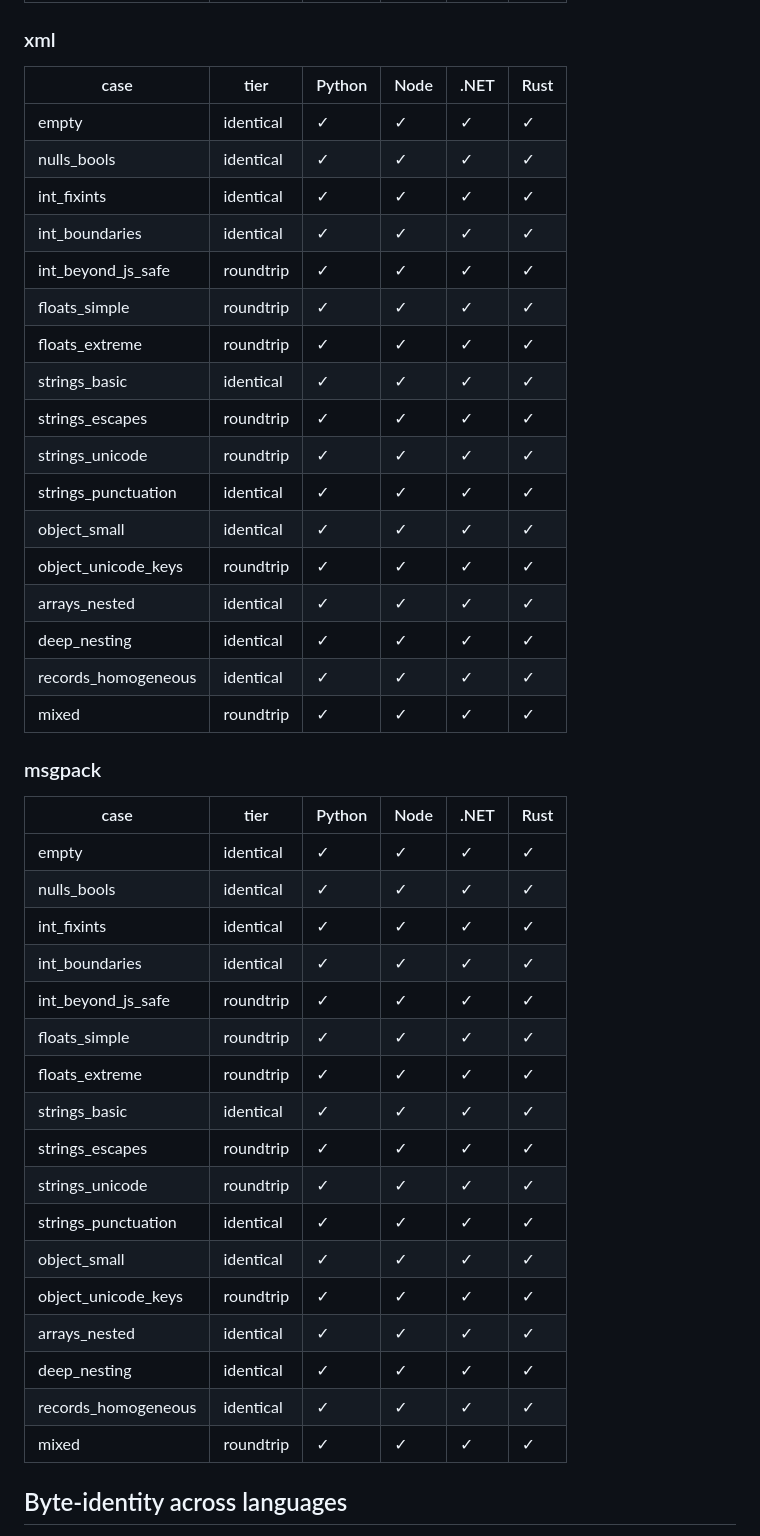
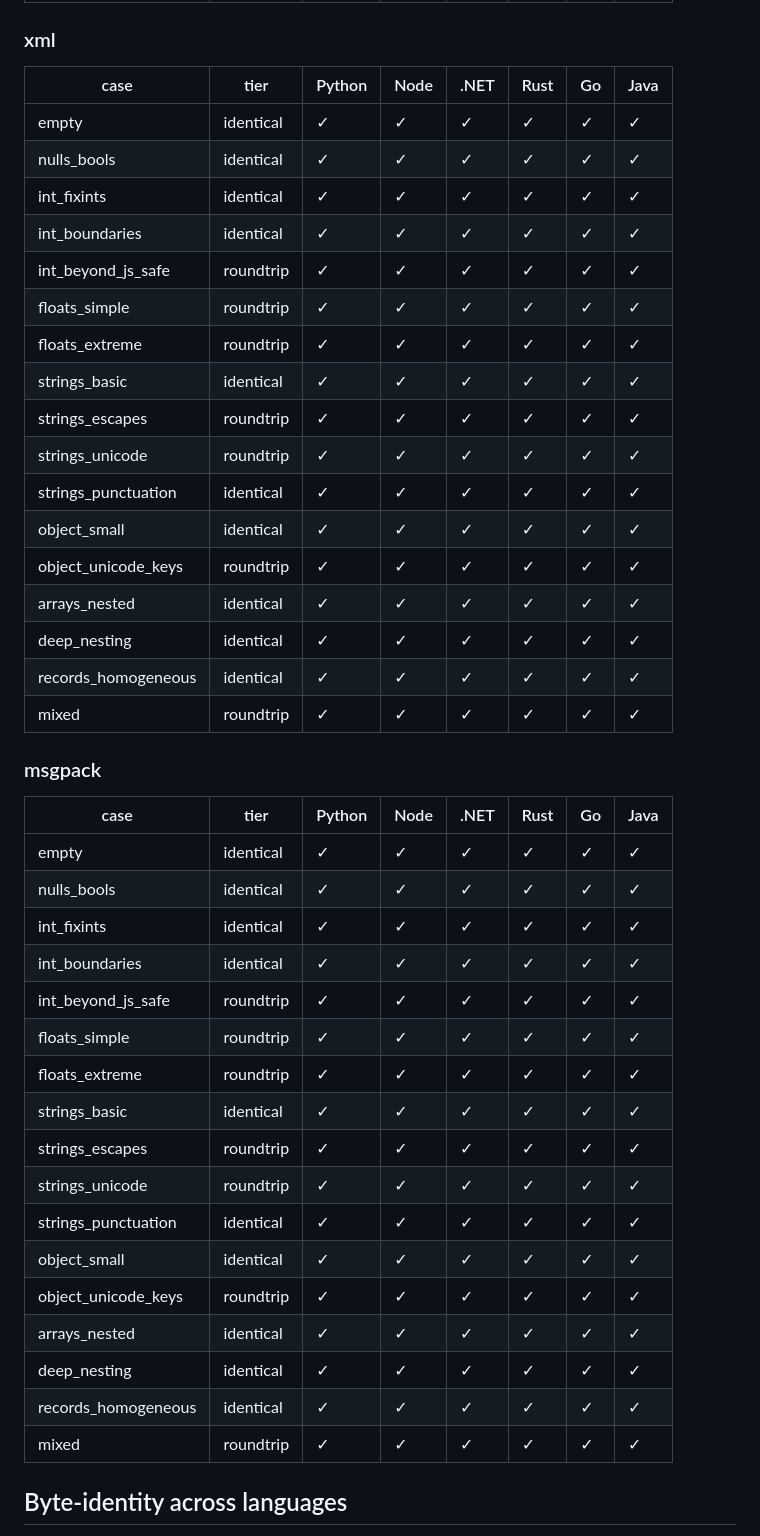
Before and after one commit to flatwire-io/flatwire, a Markdown page: conformance/RESULTS.md, the part around one of its changes. GitHub-like rendering.

Commit message:
conformance: refresh six-language results matrix [skip ci]

```diff
--- a/conformance/RESULTS.md
+++ b/conformance/RESULTS.md
@@ -43,47 +43,47 @@ Every case must decode back to what was encoded, in every language. `✓` = roun
 
 ### xml
 
-| case | tier | Python | Node | .NET | Rust |
-|---|---|---|---|---|---|
-| empty | identical | ✓ | ✓ | ✓ | ✓ |
-| nulls_bools | identical | ✓ | ✓ | ✓ | ✓ |
-| int_fixints | identical | ✓ | ✓ | ✓ | ✓ |
-| int_boundaries | identical | ✓ | ✓ | ✓ | ✓ |
-| int_beyond_js_safe | roundtrip | ✓ | ✓ | ✓ | ✓ |
-| floats_simple | roundtrip | ✓ | ✓ | ✓ | ✓ |
-| floats_extreme | roundtrip | ✓ | ✓ | ✓ | ✓ |
-| strings_basic | identical | ✓ | ✓ | ✓ | ✓ |
-| strings_escapes | roundtrip | ✓ | ✓ | ✓ | ✓ |
-| strings_unicode | roundtrip | ✓ | ✓ | ✓ | ✓ |
-| strings_punctuation | identical | ✓ | ✓ | ✓ | ✓ |
-| object_small | identical | ✓ | ✓ | ✓ | ✓ |
-| object_unicode_keys | roundtrip | ✓ | ✓ | ✓ | ✓ |
-| arrays_nested | identical | ✓ | ✓ | ✓ | ✓ |
-| deep_nesting | identical | ✓ | ✓ | ✓ | ✓ |
-| records_homogeneous | identical | ✓ | ✓ | ✓ | ✓ |
-| mixed | roundtrip | ✓ | ✓ | ✓ | ✓ |
+| case | tier | Python | Node | .NET | Rust | Go | Java |
+|---|---|---|---|---|---|---|---|
+| empty | identical | ✓ | ✓ | ✓ | ✓ | ✓ | ✓ |
+| nulls_bools | identical | ✓ | ✓ | ✓ | ✓ | ✓ | ✓ |
+| int_fixints | identical | ✓ | ✓ | ✓ | ✓ | ✓ | ✓ |
+| int_boundaries | identical | ✓ | ✓ | ✓ | ✓ | ✓ | ✓ |
+| int_beyond_js_safe | roundtrip | ✓ | ✓ | ✓ | ✓ | ✓ | ✓ |
+| floats_simple | roundtrip | ✓ | ✓ | ✓ | ✓ | ✓ | ✓ |
+| floats_extreme | roundtrip | ✓ | ✓ | ✓ | ✓ | ✓ | ✓ |
+| strings_basic | identical | ✓ | ✓ | ✓ | ✓ | ✓ | ✓ |
+| strings_escapes | roundtrip | ✓ | ✓ | ✓ | ✓ | ✓ | ✓ |
+| strings_unicode | roundtrip | ✓ | ✓ | ✓ | ✓ | ✓ | ✓ |
+| strings_punctuation | identical | ✓ | ✓ | ✓ | ✓ | ✓ | ✓ |
+| object_small | identical | ✓ | ✓ | ✓ | ✓ | ✓ | ✓ |
+| object_unicode_keys | roundtrip | ✓ | ✓ | ✓ | ✓ | ✓ | ✓ |
+| arrays_nested | identical | ✓ | ✓ | ✓ | ✓ | ✓ | ✓ |
+| deep_nesting | identical | ✓ | ✓ | ✓ | ✓ | ✓ | ✓ |
+| records_homogeneous | identical | ✓ | ✓ | ✓ | ✓ | ✓ | ✓ |
+| mixed | roundtrip | ✓ | ✓ | ✓ | ✓ | ✓ | ✓ |
 
 ### msgpack
 
-| case | tier | Python | Node | .NET | Rust |
-|---|---|---|---|---|---|
-| empty | identical | ✓ | ✓ | ✓ | ✓ |
-| nulls_bools | identical | ✓ | ✓ | ✓ | ✓ |
-| int_fixints | identical | ✓ | ✓ | ✓ | ✓ |
-| int_boundaries | identical | ✓ | ✓ | ✓ | ✓ |
-| int_beyond_js_safe | roundtrip | ✓ | ✓ | ✓ | ✓ |
-| floats_simple | roundtrip | ✓ | ✓ | ✓ | ✓ |
-| floats_extreme | roundtrip | ✓ | ✓ | ✓ | ✓ |
-| strings_basic | identical | ✓ | ✓ | ✓ | ✓ |
-| strings_escapes | roundtrip | ✓ | ✓ | ✓ | ✓ |
-| strings_unicode | roundtrip | ✓ | ✓ | ✓ | ✓ |
-| strings_punctuation | identical | ✓ | ✓ | ✓ | ✓ |
-| object_small | identical | ✓ | ✓ | ✓ | ✓ |
-| object_unicode_keys | roundtrip | ✓ | ✓ | ✓ | ✓ |
-| arrays_nested | identical | ✓ | ✓ | ✓ | ✓ |
-| deep_nesting | identical | ✓ | ✓ | ✓ | ✓ |
-| records_homogeneous | identical | ✓ | ✓ | ✓ | ✓ |
-| mixed | roundtrip | ✓ | ✓ | ✓ | ✓ |
+| case | tier | Python | Node | .NET | Rust | Go | Java |
+|---|---|---|---|---|---|---|---|
+| empty | identical | ✓ | ✓ | ✓ | ✓ | ✓ | ✓ |
+| nulls_bools | identical | ✓ | ✓ | ✓ | ✓ | ✓ | ✓ |
+| int_fixints | identical | ✓ | ✓ | ✓ | ✓ | ✓ | ✓ |
+| int_boundaries | identical | ✓ | ✓ | ✓ | ✓ | ✓ | ✓ |
+| int_beyond_js_safe | roundtrip | ✓ | ✓ | ✓ | ✓ | ✓ | ✓ |
+| floats_simple | roundtrip | ✓ | ✓ | ✓ | ✓ | ✓ | ✓ |
+| floats_extreme | roundtrip | ✓ | ✓ | ✓ | ✓ | ✓ | ✓ |
+| strings_basic | identical | ✓ | ✓ | ✓ | ✓ | ✓ | ✓ |
+| strings_escapes | roundtrip | ✓ | ✓ | ✓ | ✓ | ✓ | ✓ |
+| strings_unicode | roundtrip | ✓ | ✓ | ✓ | ✓ | ✓ | ✓ |
+| strings_punctuation | identical | ✓ | ✓ | ✓ | ✓ | ✓ | ✓ |
+| object_small | identical | ✓ | ✓ | ✓ | ✓ | ✓ | ✓ |
+| object_unicode_keys | roundtrip | ✓ | ✓ | ✓ | ✓ | ✓ | ✓ |
+| arrays_nested | identical | ✓ | ✓ | ✓ | ✓ | ✓ | ✓ |
+| deep_nesting | identical | ✓ | ✓ | ✓ | ✓ | ✓ | ✓ |
+| records_homogeneous | identical | ✓ | ✓ | ✓ | ✓ | ✓ | ✓ |
+| mixed | roundtrip | ✓ | ✓ | ✓ | ✓ | ✓ | ✓ |
 
 ## Byte-identity across languages
 
```
Also changed, not shown: other parts of conformance/RESULTS.md (+52 -52 lines).
